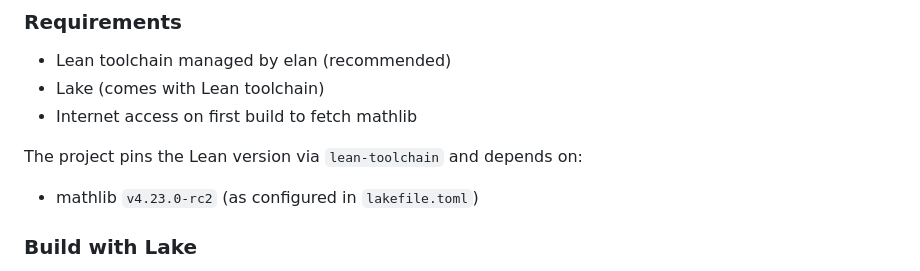
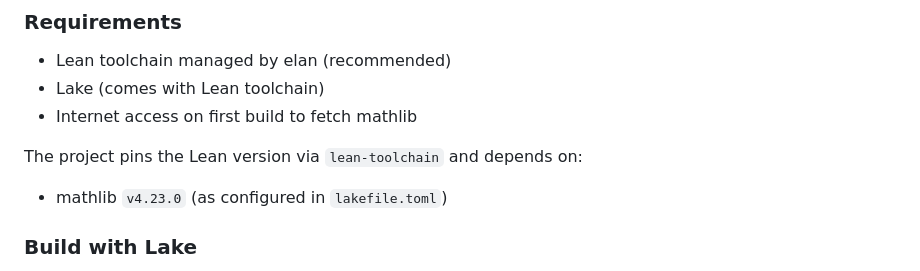
Before and after one commit to shnarazk/LubySequence, a Markdown page: README.md, the part around the change. Rendered like a GitHub page.

```diff
--- a/README.md
+++ b/README.md
@@ -54,7 +54,7 @@ This is a Lean 4 project managed with Lake and using mathlib.
 - Internet access on first build to fetch mathlib
 
 The project pins the Lean version via `lean-toolchain` and depends on:
-- mathlib `v4.23.0-rc2` (as configured in `lakefile.toml`)
+- mathlib `v4.23.0` (as configured in `lakefile.toml`)
 
 ### Build with Lake
 
```
Also changed, not shown: .github/copilot-instructions.md (+5 -5 lines).
